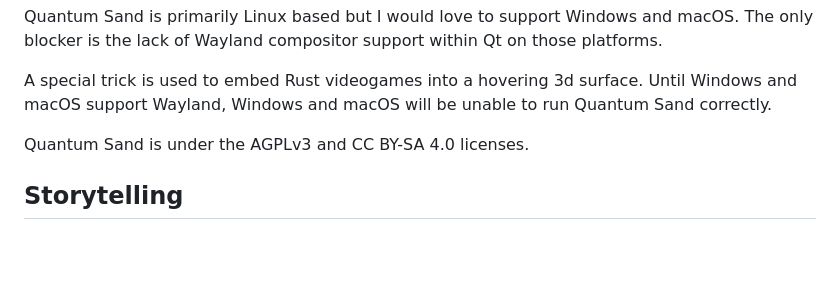
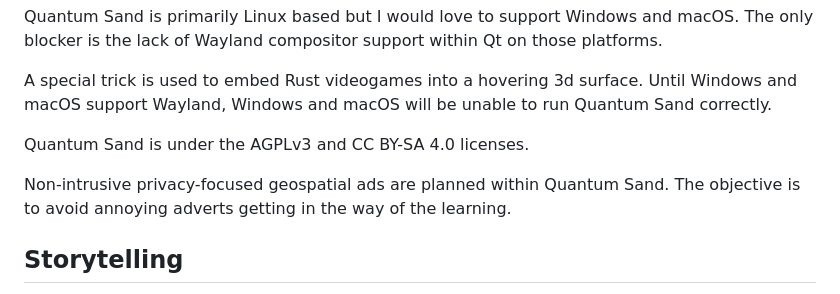
Before and after one commit to quantumsand/quantumsand, a Markdown page: README.md, the part around the change. GitHub-like rendering; blank space fills up the shorter version.

Commit message:
Non-intrusive privacy-focused geospatial ads are planned within Quantum Sand

```diff
--- a/README.md
+++ b/README.md
@@ -11,6 +11,8 @@ Quantum Sand is primarily Linux based but I would love to support Windows and ma
 A special trick is used to embed Rust videogames into a hovering 3d surface. Until Windows and macOS support Wayland, Windows and macOS will be unable to run Quantum Sand correctly.
 
 Quantum Sand is under the AGPLv3 and CC BY-SA 4.0 licenses.
+
+Non-intrusive privacy-focused geospatial ads are planned within Quantum Sand. The objective is to avoid annoying adverts getting in the way of the learning.
 
 ## Storytelling
 
```
